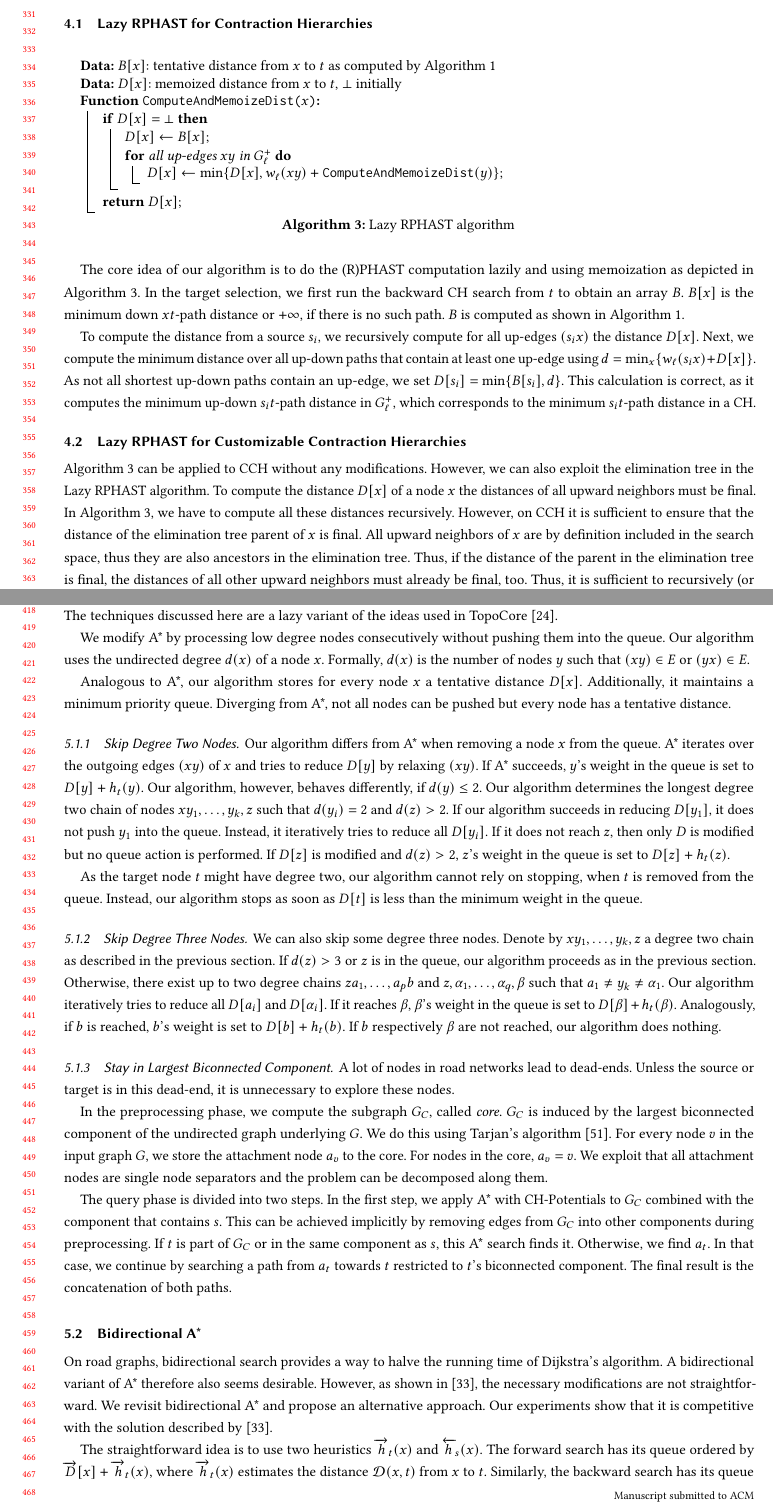
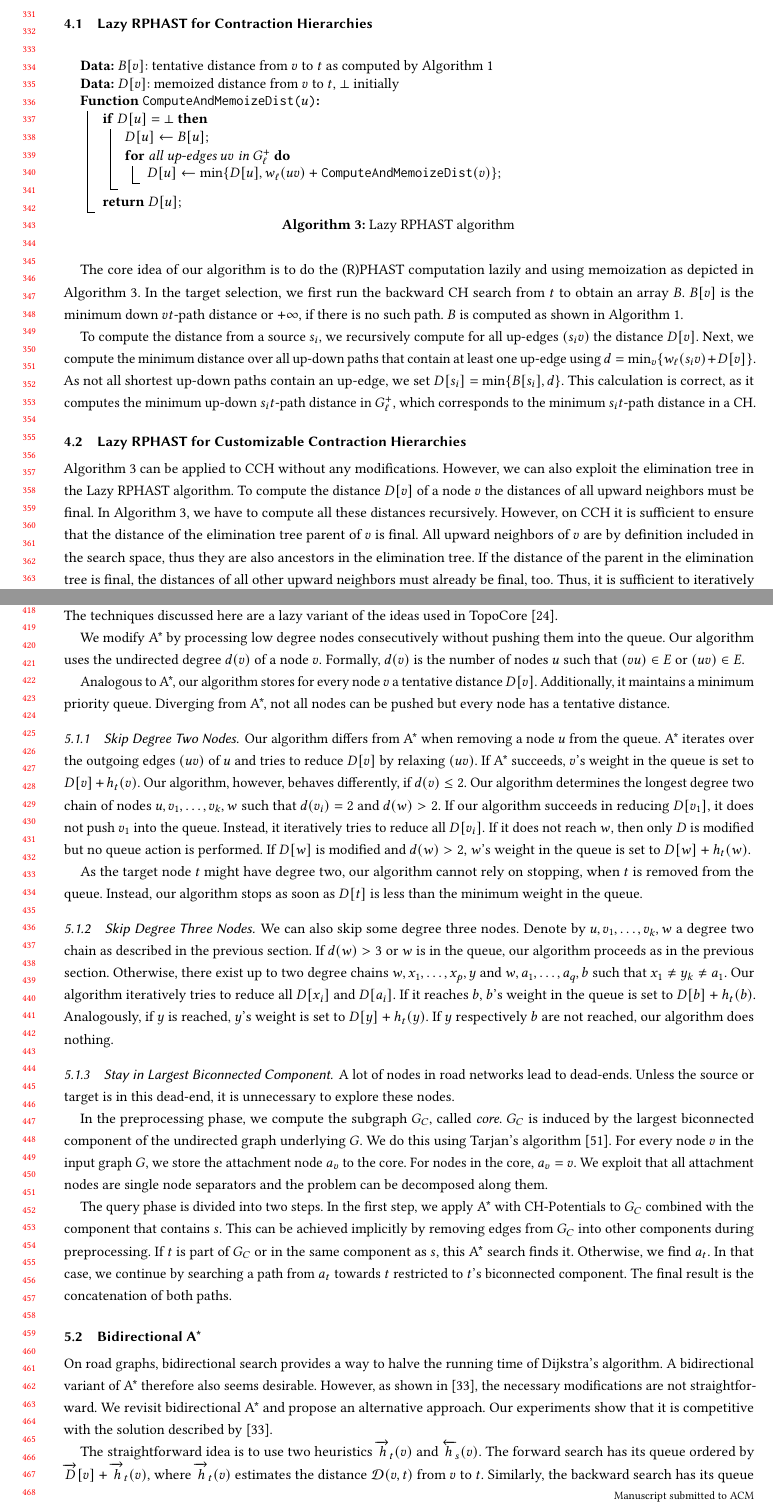
Before and after one commit to kit-algo/ch_potentials, a LaTeX paper (paper/ch_potentials.tex): two parts of pages 7 and 9 of 24, joined at a grey line, cut so that both start at the same text. Compiled offline with pdfLaTeX.

Commit message:
wordsmithing, make use of notation more consitent

```diff
--- a/paper/ch_potentials.tex
+++ b/paper/ch_potentials.tex
@@ -467,18 +467,18 @@ Fortunately, we can do better.
 \subsection{Lazy RPHAST for Contraction Hierarchies}
 
 \begin{algorithm2e}
-\KwData{$B[x]$: tentative distance from $x$ to $t$ as computed by Algorithm~\ref{algo:ch-backward}}
-\KwData{$D[x]$: memoized distance from $x$ to $t$, $\bot$ initially}
+\KwData{$B[v]$: tentative distance from $v$ to $t$ as computed by Algorithm~\ref{algo:ch-backward}}
+\KwData{$D[v]$: memoized distance from $v$ to $t$, $\bot$ initially}
 \SetKwFunction{Dist}{ComputeAndMemoizeDist}
 \SetKwProg{Fn}{Function}{:}{}
-\Fn{\Dist{$x$}}{
-	\If{$D[x] = \bot$}{
-		$D[x]\leftarrow B[x]$\;
-		\For{all up-edges $xy$ in $G^+_\ell$}{
-                        $D[x]\leftarrow\min\{D[x],w_\ell(xy)+\Dist(y)\}$\;
+\Fn{\Dist{$u$}}{
+	\If{$D[u] = \bot$}{
+		$D[u]\leftarrow B[u]$\;
+		\For{all up-edges $uv$ in $G^+_\ell$}{
+                        $D[u]\leftarrow\min\{D[u],w_\ell(uv)+\Dist(v)\}$\;
 		}
 	}
-	\Return{$D[x]$}\;
+	\Return{$D[u]$}\;
 }
 \caption{Lazy RPHAST algorithm}
 \label{algo:pot}
@@ -486,25 +486,24 @@ Fortunately, we can do better.
 
 The core idea of our algorithm is to do the (R)PHAST computation lazily and using memoization as depicted in Algorithm~\ref{algo:pot}.
 In the target selection, we first run the backward CH search from $t$ to obtain an array $B$.
-$B[x]$ is the minimum down $xt$-path distance or $+\infty$, if there is no such path.
+$B[v]$ is the minimum down $vt$-path distance or $+\infty$, if there is no such path.
 $B$ is computed as shown in Algorithm~\ref{algo:ch-backward}.
 
-To compute the distance from a source $s_i$, we recursively compute for all up-edges $(s_i x)$ the distance $D[x]$.
-Next, we compute the minimum distance over all up-down paths that contain at least one up-edge using $d = \min_x\{w_\ell(s_i x) + D[x]\}$.
+To compute the distance from a source $s_i$, we recursively compute for all up-edges $(s_i v)$ the distance $D[v]$.
+Next, we compute the minimum distance over all up-down paths that contain at least one up-edge using $d = \min_v\{w_\ell(s_i v) + D[v]\}$.
 As not all shortest up-down paths contain an up-edge, we set $D[s_i] = \min \{ B[s_i], d \}$.
 This calculation is correct, as it computes the minimum up-down $s_it$-path distance in $G^+_\ell$, which corresponds to the minimum $s_it$-path distance in a CH.
-% A* with this heuristic is the basic CH-Potentials algorithm.
 
 \subsection{Lazy RPHAST for Customizable Contraction Hierarchies}
 
 Algorithm~\ref{algo:pot} can be applied to CCH without any modifications.
 However, we can also exploit the elimination tree in the Lazy RPHAST algorithm.
-To compute the distance $D[x]$ of a node $x$ the distances of all upward neighbors must be final.
+To compute the distance $D[v]$ of a node $v$ the distances of all upward neighbors must be final.
 In Algorithm~\ref{algo:pot}, we have to compute all these distances recursively.
-However, on CCH it is sufficient to ensure that the distance of the elimination tree parent of $x$ is final.
-All upward neighbors of $x$ are by definition included in the search space, thus they are also ancestors in the elimination tree.
-Thus, if the distance of the parent in the elimination tree is final, the distances of all other upward neighbors must already be final, too.
-Thus, it is sufficient to recursively (or iteratively) ensure that the distance of the parent in the elimination tree has been computed.
+However, on CCH it is sufficient to ensure that the distance of the elimination tree parent of $v$ is final.
+All upward neighbors of $v$ are by definition included in the search space, thus they are also ancestors in the elimination tree.
+If the distance of the parent in the elimination tree is final, the distances of all other upward neighbors must already be final, too.
+Thus, it is sufficient to iteratively ensure that the distance of the parent in the elimination tree has been computed.
 As soon as a node with final distance is encountered, all ancestors are known to have their final distance.
 This allows for the more efficient implementation depicted in Algorithm~\ref{algo:cch_pot}.
 
@@ -686,24 +685,24 @@ Avoiding pushing low degree nodes into the queue is the focus of this section.
 The techniques discussed here are a lazy variant of the ideas used in TopoCore~\cite{DBLP:conf/gis/DibbeltSW15}.
 
 We modify A* by processing low degree nodes consecutively without pushing them into the queue.
-Our algorithm uses the undirected degree $d(x)$ of a node $x$.
-Formally, $d(x)$ is the number of nodes $y$ such that $(xy)\in E$ or $(yx)\in E$.
+Our algorithm uses the undirected degree $d(v)$ of a node $v$.
+Formally, $d(v)$ is the number of nodes $u$ such that $(vu)\in E$ or $(uv)\in E$.
 
-Analogous to A*, our algorithm stores for every node $x$ a tentative distance $D[x]$.
+Analogous to A*, our algorithm stores for every node $v$ a tentative distance $D[v]$.
 Additionally, it maintains a minimum priority queue.
 Diverging from A*, not all nodes can be pushed but every node has a tentative distance.
 
 \subsubsection{Skip Degree Two Nodes}
 
-Our algorithm differs from A* when removing a node $x$ from the queue.
-A* iterates over the outgoing edges $(xy)$ of $x$ and tries to reduce $D[y]$ by relaxing $(xy)$.
-If A* succeeds, $y$'s weight in the queue is set to $D[y]+h_t(y)$.
-Our algorithm, however, behaves differently, if $d(y)\le 2$.
-Our algorithm determines the longest degree two chain of nodes $x y_1,\ldots, y_k, z$ such that $d(y_i)=2$ and $d(z) > 2$.
-If our algorithm succeeds in reducing $D[y_1]$, it does not push $y_1$ into the queue.
-Instead, it iteratively tries to reduce all $D[y_i]$.
-If it does not reach $z$, then only $D$ is modified but no queue action is performed.
-If $D[z]$ is modified and $d(z)>2$, $z$'s weight in the queue is set to $D[z]+h_t(z)$.
+Our algorithm differs from A* when removing a node $u$ from the queue.
+A* iterates over the outgoing edges $(uv)$ of $u$ and tries to reduce $D[v]$ by relaxing $(uv)$.
+If A* succeeds, $v$'s weight in the queue is set to $D[v]+h_t(v)$.
+Our algorithm, however, behaves differently, if $d(v)\le 2$.
+Our algorithm determines the longest degree two chain of nodes $u, v_1,\ldots, v_k, w$ such that $d(v_i)=2$ and $d(w) > 2$.
+If our algorithm succeeds in reducing $D[v_1]$, it does not push $v_1$ into the queue.
+Instead, it iteratively tries to reduce all $D[v_i]$.
+If it does not reach $w$, then only $D$ is modified but no queue action is performed.
+If $D[w]$ is modified and $d(w)>2$, $w$'s weight in the queue is set to $D[w]+h_t(w)$.
 
 As the target node $t$ might have degree two, our algorithm cannot rely on stopping, when $t$ is removed from the queue.
 Instead, our algorithm stops as soon as $D[t]$ is less than the minimum weight in the queue.
@@ -711,13 +710,13 @@ Instead, our algorithm stops as soon as $D[t]$ is less than the minimum weight i
 \subsubsection{Skip Degree Three Nodes}
 
 We can also skip some degree three nodes.
-Denote by $x y_1,\ldots, y_k, z$ a degree two chain as described in the previous section.
-If $d(z) > 3$ or $z$ is in the queue, our algorithm proceeds as in the previous section.
-Otherwise, there exist up to two degree chains $z a_1,\ldots,a_p b$ and $z,\alpha_1,\ldots,\alpha_q,\beta$ such that $a_1\neq y_k \neq \alpha_1$.
-Our algorithm iteratively tries to reduce all $D[a_i]$ and $D[\alpha_i]$.
-If it reaches $\beta$, $\beta$'s weight in the queue is set to $D[\beta]+h_t(\beta)$.
-Analogously, if $b$ is reached, $b$'s weight is set to $D[b]+h_t(b)$.
-If $b$ respectively $\beta$ are not reached, our algorithm does nothing.
+Denote by $u, v_1,\ldots, v_k, w$ a degree two chain as described in the previous section.
+If $d(w) > 3$ or $w$ is in the queue, our algorithm proceeds as in the previous section.
+Otherwise, there exist up to two degree chains $w, x_1,\ldots,x_p, y$ and $w,a_1,\ldots,a_q,b$ such that $x_1\neq y_k \neq a_1$.
+Our algorithm iteratively tries to reduce all $D[x_i]$ and $D[a_i]$.
+If it reaches $b$, $b$'s weight in the queue is set to $D[b]+h_t(b)$.
+Analogously, if $y$ is reached, $y$'s weight is set to $D[y]+h_t(y)$.
+If $y$ respectively $b$ are not reached, our algorithm does nothing.
 
 \subsubsection{Stay in Largest Biconnected Component}\label{sec:largested-biconnected-component}
 
@@ -747,9 +746,9 @@ However, as shown in~\cite{gh-cspas-05}, the necessary modifications are not str
 We revisit bidirectional A* and propose an alternative approach.
 Our experiments show that it is competitive with the solution described by~\cite{gh-cspas-05}.
 
-The straightforward idea is to use two heuristics $\overrightarrow{h}_t(x)$ and $\overleftarrow{h}_s(x)$.
-The forward search has its queue ordered by $\overrightarrow{D}[x] + \overrightarrow{h}_t(x)$, where $\overrightarrow{h}_t(x)$ estimates the distance $\dist(x,t)$ from $x$ to $t$.
-Similarly, the backward search has its queue ordered by $\overleftarrow{D}[x] + \overleftarrow{h}_s(x)$, where $\overleftarrow{h}_s(x)$ is an estimate of the distance $\dist(s,x)$ from $s$ to $x$.
+The straightforward idea is to use two heuristics $\overrightarrow{h}_t(v)$ and $\overleftarrow{h}_s(v)$.
+The forward search has its queue ordered by $\overrightarrow{D}[v] + \overrightarrow{h}_t(v)$, where $\overrightarrow{h}_t(v)$ estimates the distance $\dist(v,t)$ from $v$ to $t$.
+Similarly, the backward search has its queue ordered by $\overleftarrow{D}[v] + \overleftarrow{h}_s(v)$, where $\overleftarrow{h}_s(v)$ is an estimate of the distance $\dist(s,v)$ from $s$ to $v$.
 We denote by $\overrightarrow{k}$ and $\overleftarrow{k}$ the minimum queue keys and by $\mu$ the length of the shortest $st$-path found so far.
 
 The problem with this straightforward approach is that these two potentials induce different reduced graphs (see Section~\ref{sec:a_star}).
```
Also changed, not shown: paper/ch_potentials.tex (100 more changed lines).
